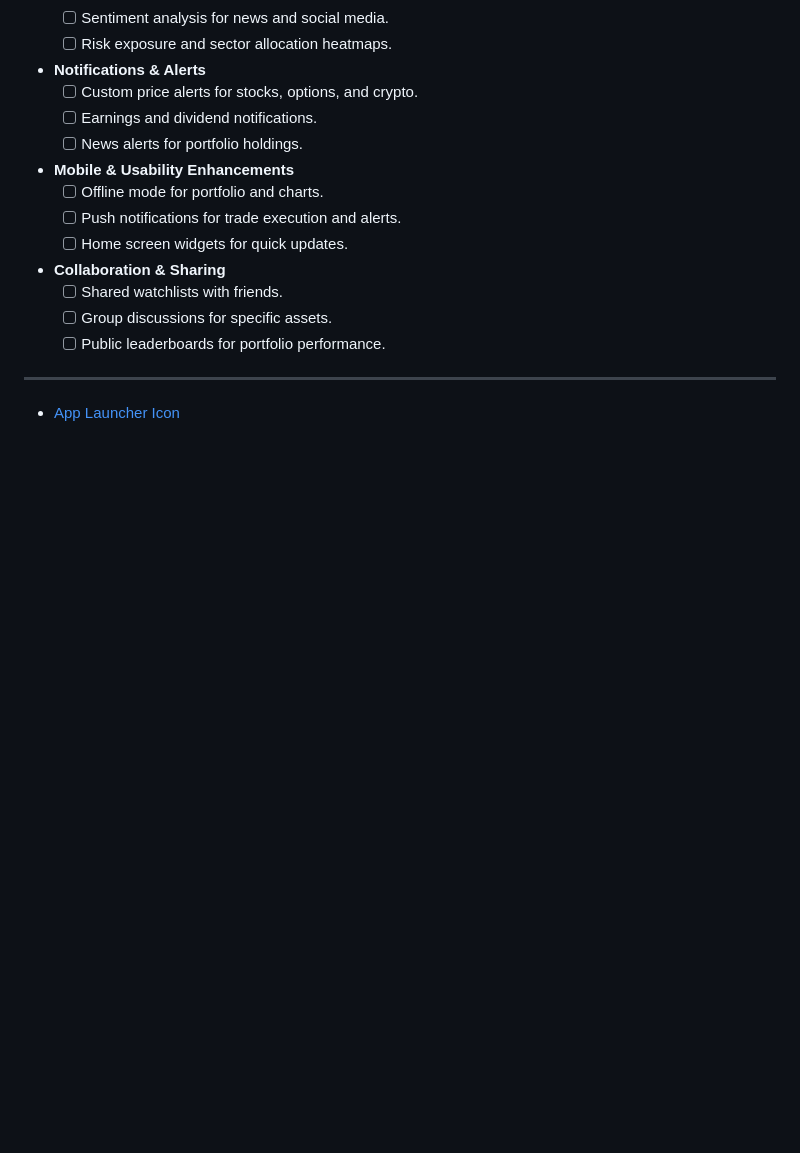
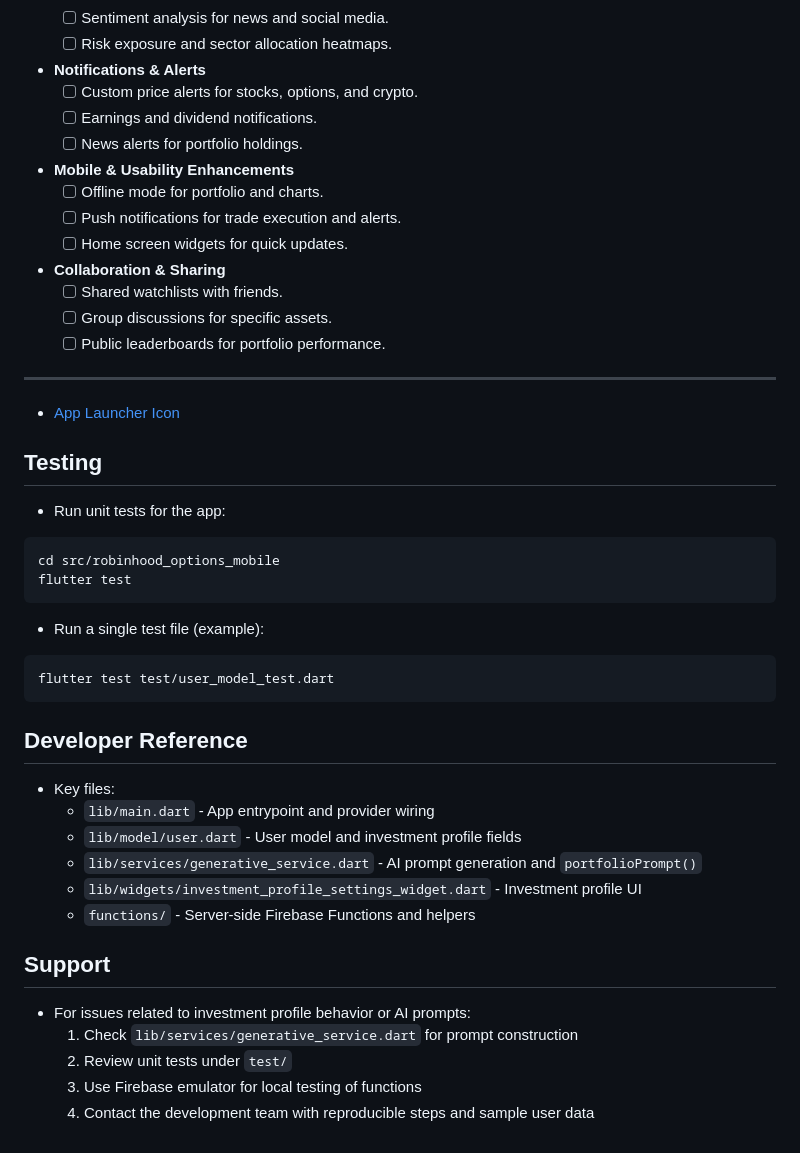
Before and after one commit to CIInc/robinhood-options-mobile, a Markdown page: docs/index.md, the part around one of its changes. Rendered like a GitHub page; blank space fills up the shorter version.

Commit message:
Remove outdated documentation for Investment Profile feature and update index with new feature overview and developer notes

````diff
--- a/docs/index.md
+++ b/docs/index.md
@@ -209,3 +229,35 @@
 ---
 
 - [App Launcher Icon](https://icon.kitchen/i/H4sIAAAAAAAAAz2PQQvCMAyF%2F8vzuoswQXrdH%2FCwm4h0a9oVu2V0rSJj%2F910ipfk8RLyvax46pBpgVphdHy0A40EZXVYqIJ1TfCzjqmMF5IGQ1bnkFDB9zyJkSJNxk%2FunmdsFTrXvme5gJ4DR1nrXLMrhUNdn7W14qVCMVAp5p1y0aacKJTEM9TxVCF6NwiwyI5T4vGrA9ndFZT9o34hxRvZ5FDeuUJPJrI3JSkvUl%2FU4bZ9AAfiKa7xAAAA)
+
+## Testing
+
+- Run unit tests for the app:
+
+```bash
+cd src/robinhood_options_mobile
+flutter test
+```
+
+- Run a single test file (example):
+
+```bash
+flutter test test/user_model_test.dart
+```
+
+## Developer Reference
+
+- Key files:
+  - `lib/main.dart` - App entrypoint and provider wiring
+  - `lib/model/user.dart` - User model and investment profile fields
+  - `lib/services/generative_service.dart` - AI prompt generation and `portfolioPrompt()`
+  - `lib/widgets/investment_profile_settings_widget.dart` - Investment profile UI
+  - `functions/` - Server-side Firebase Functions and helpers
+
+## Support
+
+- For issues related to investment profile behavior or AI prompts:
+  1. Check `lib/services/generative_service.dart` for prompt construction
+  2. Review unit tests under `test/`
+  3. Use Firebase emulator for local testing of functions
+  4. Contact the development team with reproducible steps and sample user data
````
Also changed, not shown: other parts of docs/index.md (+20 -0 lines), docs/CHANGELOG_INVESTMENT_PROFILE.md (deleted, +0 -191 lines), docs/INVESTMENT_PROFILE_FEATURE.md (deleted, +0 -192 lines).
